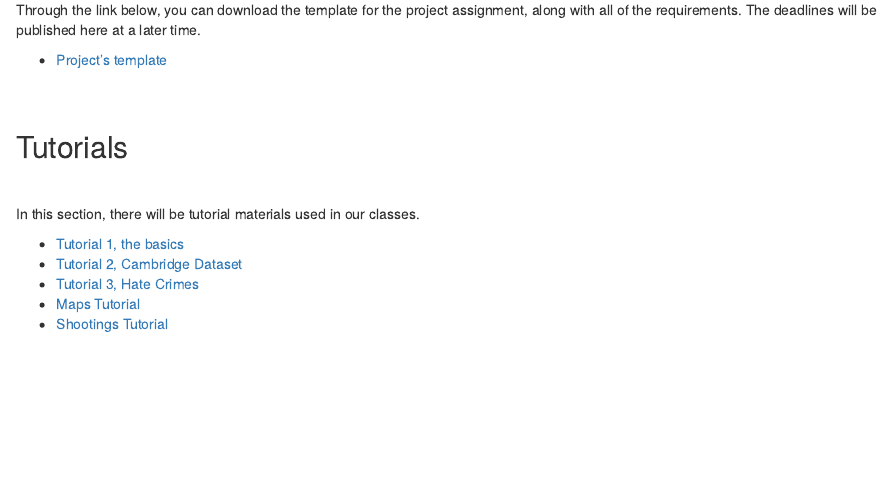
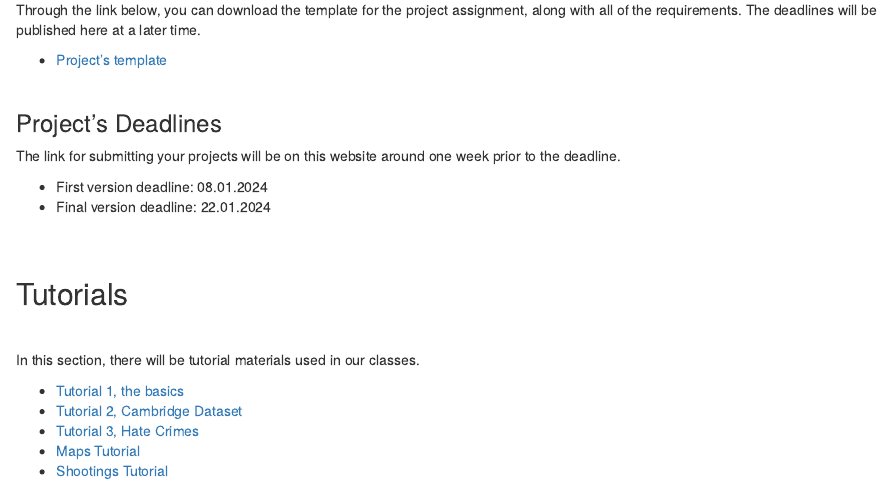
Before and after one commit to Niklewa/Niklewa.github.io, an R Markdown document (teaching.Rmd): the page in a window 1100 px wide, from 1210 px down. Rendered offline with R 4.5, knitr and Pandoc, with nearby package versions.

Commit message:
adding info on project's deadlines

```diff
--- a/teaching.Rmd
+++ b/teaching.Rmd
@@ -100,7 +100,14 @@ Through the link below, you can download the template for the project assignment
 
 - <a href="https://github.com/Niklewa/Niklewa.github.io/raw/main/materials/projectsTemplate.zip">Project's template</a>
 
+&nbsp; <br>
 
+### Project's Deadlines
+
+The link for submitting your projects will be on this website around one week prior to the deadline.
+
+- First version deadline: 08.01.2024
+- Final version deadline: 22.01.2024
 
 &nbsp; <br>
 &nbsp; <br>
```
Also changed, not shown: 1 other file.
